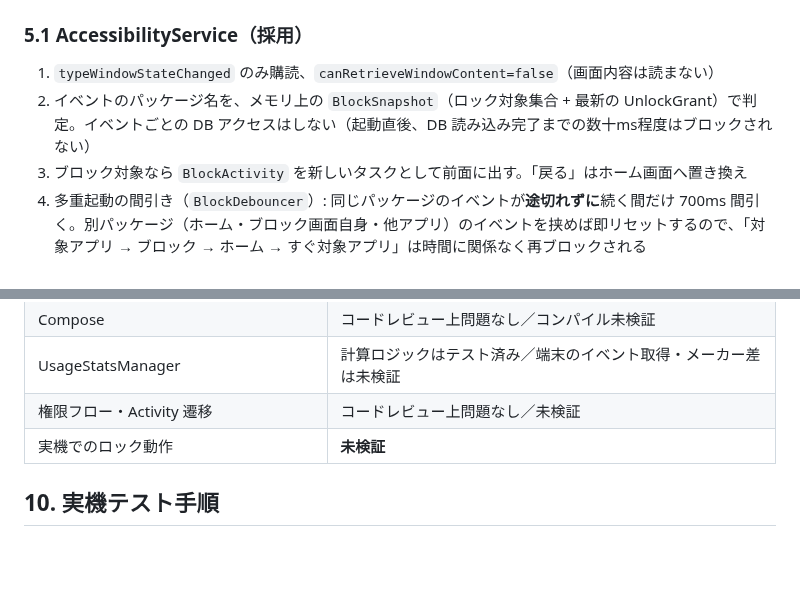
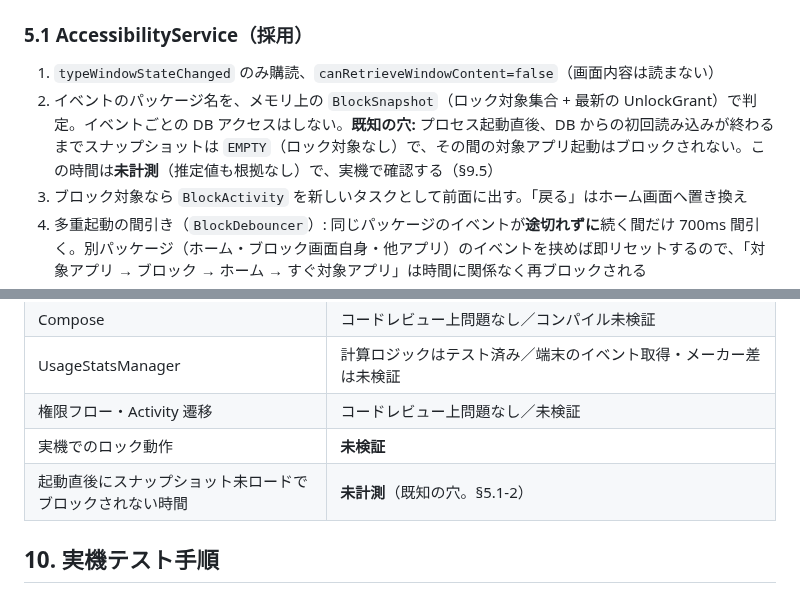
Before and after one commit to rk1010rk/fishing-marine-gis, a Markdown page: tasklock-android/docs/DESIGN.md, 2 parts joined by grey strips. GitHub-like rendering; blank space fills up the shorter version.

Commit message:
Mark startup snapshot window as unmeasured known gap in DESIGN.md
The "tens of ms" figure was an unmeasured estimate. Record the
startup window (snapshot EMPTY before the first DB load, so locked
apps are not blocked) as a known gap to be measured on device.

Co-Authored-By: Claude Opus 5.5 <noreply@anthropic.com>
Claude-Session: https://claude.ai/code/session_01BEKwKvt3Bkuguizpaz55rJ

```diff
--- a/tasklock-android/docs/DESIGN.md
+++ b/tasklock-android/docs/DESIGN.md
@@ -117,7 +117,7 @@ LockedApp（ロック対象パッケージ）
 
 ### 5.1 AccessibilityService（採用）
 1. `typeWindowStateChanged` のみ購読、`canRetrieveWindowContent=false`（画面内容は読まない）
-2. イベントのパッケージ名を、メモリ上の `BlockSnapshot`（ロック対象集合 + 最新の UnlockGrant）で判定。イベントごとの DB アクセスはしない（起動直後、DB 読み込み完了までの数十ms程度はブロックされない）
+2. イベントのパッケージ名を、メモリ上の `BlockSnapshot`（ロック対象集合 + 最新の UnlockGrant）で判定。イベントごとの DB アクセスはしない。**既知の穴:** プロセス起動直後、DB からの初回読み込みが終わるまでスナップショットは `EMPTY`（ロック対象なし）で、その間の対象アプリ起動はブロックされない。この時間は**未計測**（推定値も根拠なし）で、実機で確認する（§9.5）
 3. ブロック対象なら `BlockActivity` を新しいタスクとして前面に出す。「戻る」はホーム画面へ置き換え
 4. 多重起動の間引き（`BlockDebouncer`）: 同じパッケージのイベントが**途切れずに**続く間だけ 700ms 間引く。別パッケージ（ホーム・ブロック画面自身・他アプリ）のイベントを挟めば即リセットするので、「対象アプリ → ブロック → ホーム → すぐ対象アプリ」は時間に関係なく再ブロックされる
 5. ロック対象の候補から、自分自身・設定・ホームアプリ・既定の電話アプリを除外（緊急連絡・端末操作を妨げない）。ブロック判定時にも同じ除外を実行時に問い合わせる
@@ -259,6 +259,7 @@ BillingClient.newBuilder(context)
 | UsageStatsManager | 計算ロジックはテスト済み／端末のイベント取得・メーカー差は未検証 |
 | 権限フロー・Activity 遷移 | コードレビュー上問題なし／未検証 |
 | 実機でのロック動作 | **未検証** |
+| 起動直後にスナップショット未ロードでブロックされない時間 | **未計測**（既知の穴。§5.1-2） |
 
 ## 10. 実機テスト手順
 
```
